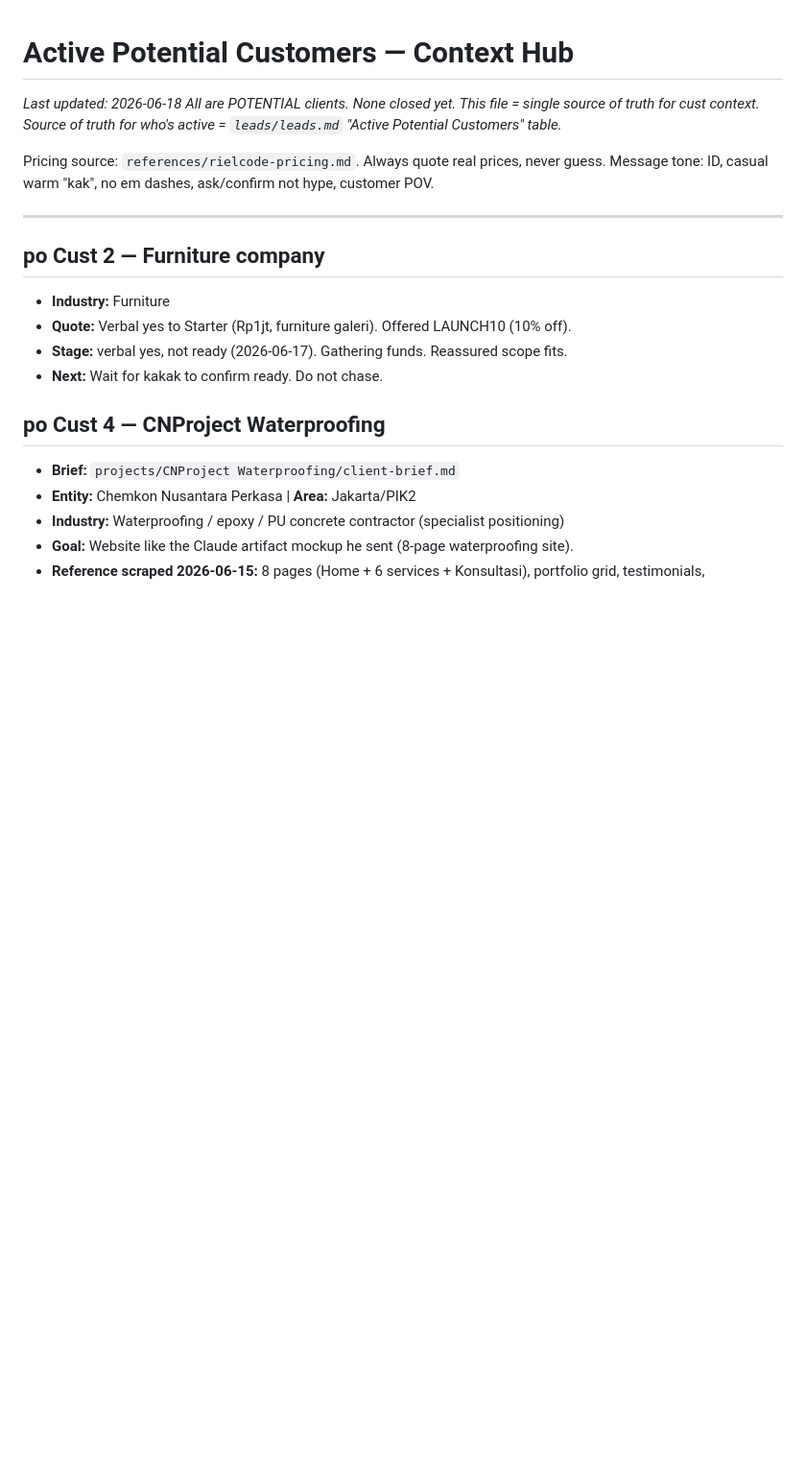
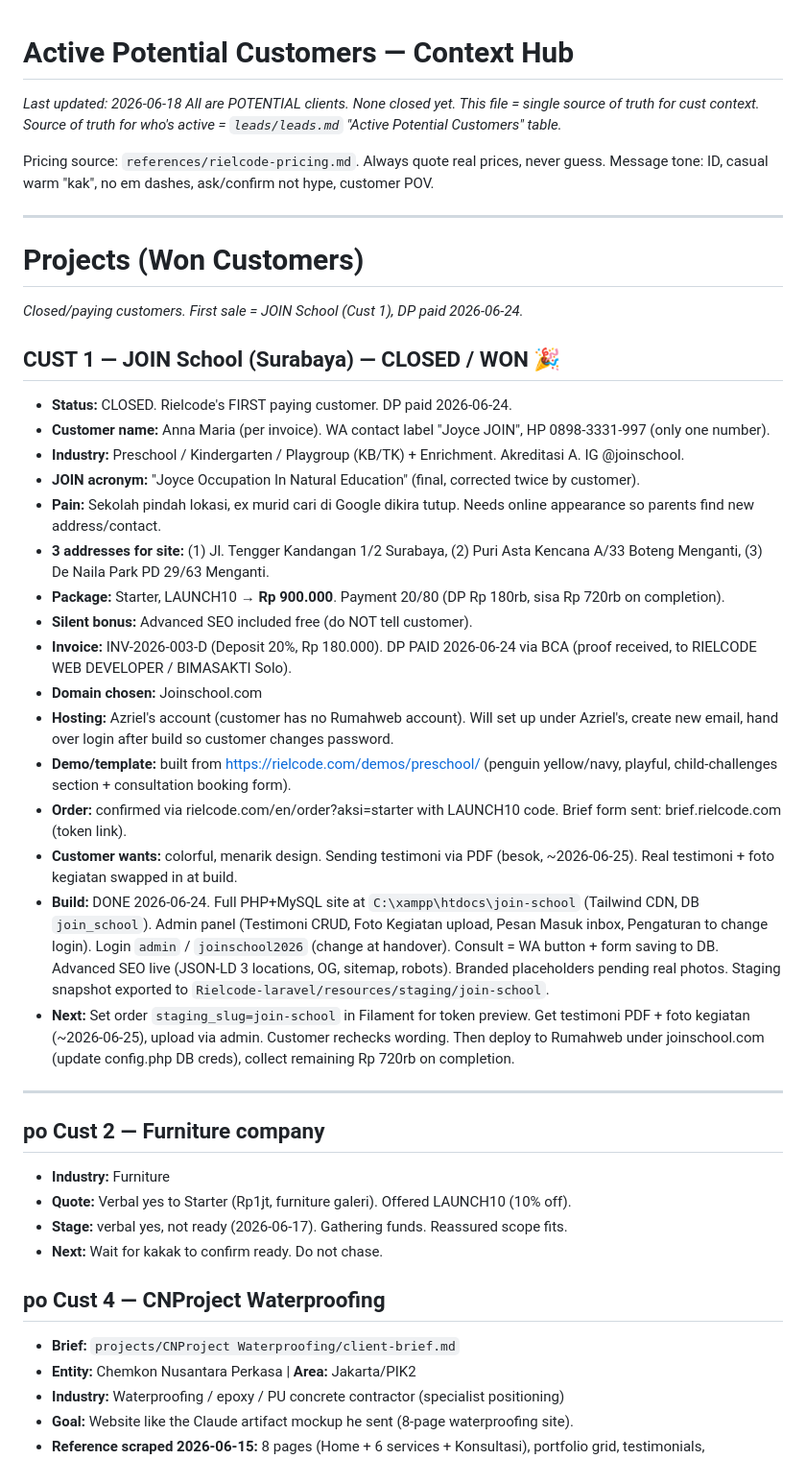
Before and after one commit to Azriel-Fajar/AI-assistant, a Markdown page: leads/active-customers.md, the part around one of its changes. Shown at 96% size. GitHub-like rendering; blank space fills up the shorter version.

```diff
--- a/leads/active-customers.md
+++ b/leads/active-customers.md
@@ -6,6 +6,30 @@ _Source of truth for who's active = `leads/leads.md` "Active Potential Customers
 
 Pricing source: `references/rielcode-pricing.md`. Always quote real prices, never guess.
 Message tone: ID, casual warm "kak", no em dashes, ask/confirm not hype, customer POV.
+
+---
+
+# Projects (Won Customers)
+
+_Closed/paying customers. First sale = JOIN School (Cust 1), DP paid 2026-06-24._
+
+## CUST 1 — JOIN School (Surabaya) — CLOSED / WON 🎉
+- **Status:** CLOSED. Rielcode's FIRST paying customer. DP paid 2026-06-24.
+- **Customer name:** Anna Maria (per invoice). WA contact label "Joyce JOIN", HP 0898-3331-997 (only one number).
+- **Industry:** Preschool / Kindergarten / Playgroup (KB/TK) + Enrichment. Akreditasi A. IG @joinschool.
+- **JOIN acronym:** "Joyce Occupation In Natural Education" (final, corrected twice by customer).
+- **Pain:** Sekolah pindah lokasi, ex murid cari di Google dikira tutup. Needs online appearance so parents find new address/contact.
+- **3 addresses for site:** (1) Jl. Tengger Kandangan 1/2 Surabaya, (2) Puri Asta Kencana A/33 Boteng Menganti, (3) De Naila Park PD 29/63 Menganti.
+- **Package:** Starter, LAUNCH10 → **Rp 900.000**. Payment 20/80 (DP Rp 180rb, sisa Rp 720rb on completion).
+- **Silent bonus:** Advanced SEO included free (do NOT tell customer).
+- **Invoice:** INV-2026-003-D (Deposit 20%, Rp 180.000). DP PAID 2026-06-24 via BCA (proof received, to RIELCODE WEB DEVELOPER / BIMASAKTI Solo).
+- **Domain chosen:** Joinschool.com
+- **Hosting:** Azriel's account (customer has no Rumahweb account). Will set up under Azriel's, create new email, hand over login after build so customer changes password.
+- **Demo/template:** built from https://rielcode.com/demos/preschool/ (penguin yellow/navy, playful, child-challenges section + consultation booking form).
+- **Order:** confirmed via rielcode.com/en/order?aksi=starter with LAUNCH10 code. Brief form sent: brief.rielcode.com (token link).
+- **Customer wants:** colorful, menarik design. Sending testimoni via PDF (besok, ~2026-06-25). Real testimoni + foto kegiatan swapped in at build.
+- **Build:** DONE 2026-06-24. Full PHP+MySQL site at `C:\xampp\htdocs\join-school` (Tailwind CDN, DB `join_school`). Admin panel (Testimoni CRUD, Foto Kegiatan upload, Pesan Masuk inbox, Pengaturan to change login). Login `admin` / `joinschool2026` (change at handover). Consult = WA button + form saving to DB. Advanced SEO live (JSON-LD 3 locations, OG, sitemap, robots). Branded placeholders pending real photos. Staging snapshot exported to `Rielcode-laravel/resources/staging/join-school`.
+- **Next:** Set order `staging_slug=join-school` in Filament for token preview. Get testimoni PDF + foto kegiatan (~2026-06-25), upload via admin. Customer rechecks wording. Then deploy to Rumahweb under joinschool.com (update config.php DB creds), collect remaining Rp 720rb on completion.
 
 ---
 
```
Also changed, not shown: other parts of leads/active-customers.md (+17 -0 lines).
